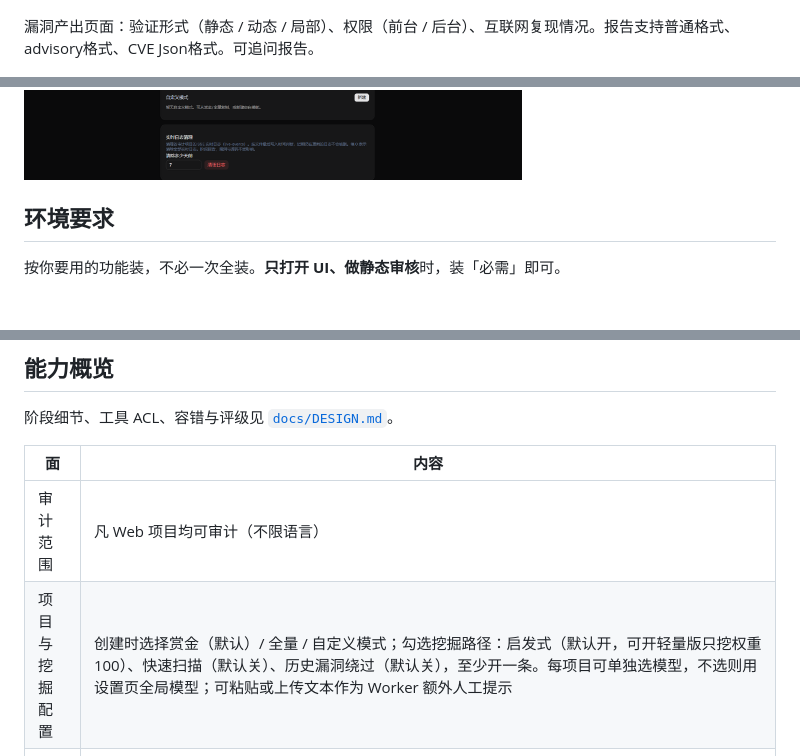
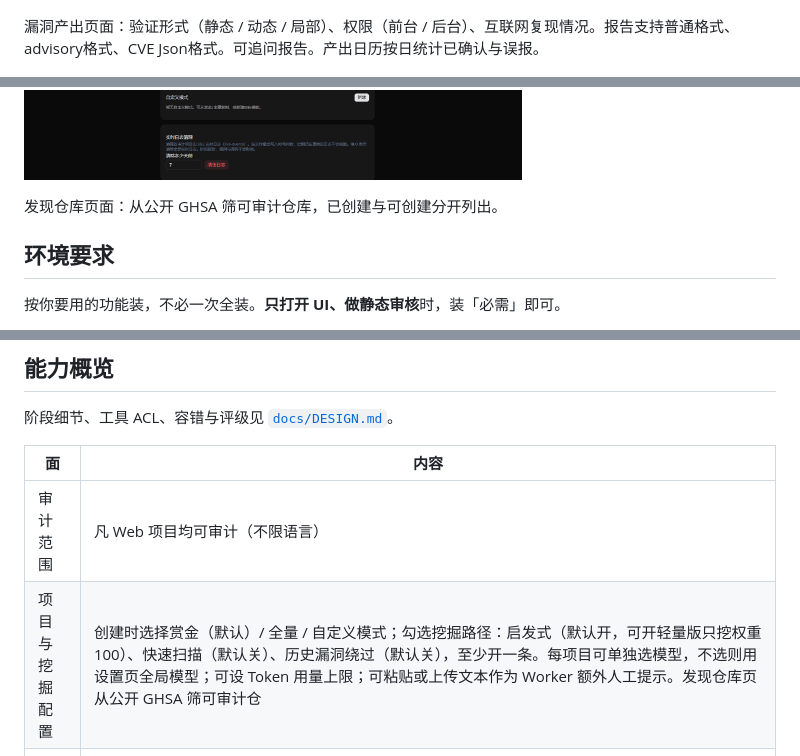
Before and after one commit to 1diot9/VulnHunter-White, a Markdown page: README.md, 3 parts joined by grey strips. Drawn GitHub-style; blank space fills up the shorter version.

```diff
--- a/README.md
+++ b/README.md
@@ -67,7 +70,7 @@ VulnHunter-White 的特点：
 
 ![验证确认](assets/1787235668376-78ad9df1-71fe-44f4-bd3b-0a7d52e77349.png)
 
-漏洞产出页面：验证形式（静态 / 动态 / 局部）、权限（前台 / 后台）、互联网复现情况。报告支持普通格式、advisory格式、CVE Json格式。可追问报告。
+漏洞产出页面：验证形式（静态 / 动态 / 局部）、权限（前台 / 后台）、互联网复现情况。报告支持普通格式、advisory格式、CVE Json格式。可追问报告。产出日历按日统计已确认与误报。
 
 ![漏洞列表](assets/1787235300999-a0e85751-d9ae-4b53-8d2e-2d1a51906b97.png)
 
@@ -85,5 +88,7 @@ VulnHunter-White 的特点：
 
 ![设置页](assets/1787235801542-2f2bbf74-a406-4b01-9873-4ea0ca2114ef.png)
+
+发现仓库页面：从公开 GHSA 筛可审计仓库，已创建与可创建分开列出。
 
 ## 环境要求
 
@@ -402,7 +407,7 @@ pytest
 | 面 | 内容 |
 | --- | --- |
 | 审计范围 | 凡 Web 项目均可审计（不限语言） |
-| 项目与挖掘配置 | 创建时选择赏金（默认）/ 全量 / 自定义模式；勾选挖掘路径：启发式（默认开，可开轻量版只挖权重 100）、快速扫描（默认关）、历史漏洞绕过（默认关），至少开一条。每项目可单独选模型，不选则用设置页全局模型；可粘贴或上传文本作为 Worker 额外人工提示 |
+| 项目与挖掘配置 | 创建时选择赏金（默认）/ 全量 / 自定义模式；勾选挖掘路径：启发式（默认开，可开轻量版只挖权重 100）、快速扫描（默认关）、历史漏洞绕过（默认关），至少开一条。每项目可单独选模型，不选则用设置页全局模型；可设 Token 用量上限；可粘贴或上传文本作为 Worker 额外人工提示。发现仓库页从公开 GHSA 筛可审计仓 |
 | 挖掘路径 | **启发式**：历史漏洞收集完毕后按文件定权挖掘；权重 100 为用户可控入口（HTTP、WebSocket / RPC / MQ / 回调等），低权按角色回推、控面或薄扫。**快速扫描**：Recon 后 Semgrep → 代码筛 → Agent 精筛 → 按 Sink 回推；覆盖 SAST Sink，鉴权 / IDOR / 业务逻辑仍靠启发式。**历史漏洞绕过**：以历史漏洞文档为输入，每轮尝试绕过补丁或确认未修复洞仍可打。各开启路径都结束后项目才 `completed` |
 | 审计模式 | 赏金模式按可利用高危害类型收口（含存储型 XSS、1-click CSRF、有服务端机密危害的源码硬编码密钥等；普通 CSRF / 前端 AES 混淆 / 公开下发密钥不入库）；全量模式保留低危害项（CORS、反射 XSS、缺速率限制等）；自定义模式无赏金硬闸门，完全按提示词判定。设置页可管理命名自定义提示词；项目选用时写入快照 |
 | 动态验证 | 创建时默认关闭（仅静态复核）。开启后 Reviewer 搭 Docker 靶场并跑 HTTP PoC（`poc.py -u`）；靶场可用时 `ConfirmVuln` 系统再跑落盘 `poc.py`，退出码非 0 拒绝确认。PoC 由 Reviewer 收口；缺失或跑不通且需改写时才用 Java / Node / Python debug MCP。有 HTTP 面时 `poc.py` 须支持 `-u/--url`、`--proxy`（空则直连）、RCE 的 `-c/--cmd`。局部验证证据写入 `harness.py`，不要把 mock 抄进 `poc.py`。纯库洞仅在能对已安装包调用公开 API 时才写 `poc.py`（不要假 `-u`）；无 HTTP/安装面时可省略。`poc.py` / `harness.py` 自身打印与注释用英语 |
```
Also changed, not shown: other parts of README.md (+21 -6 lines), docs/DESIGN.md (+68 -17 lines), assets/image-20260827155610737.png (added), assets/image-20260827155704261.png (added), assets/image-20260827155754825.png (added), assets/image-20260827160028278.png (added), assets/image-20260827160150510.png (added), assets/image-20260827160330224.png (added).
